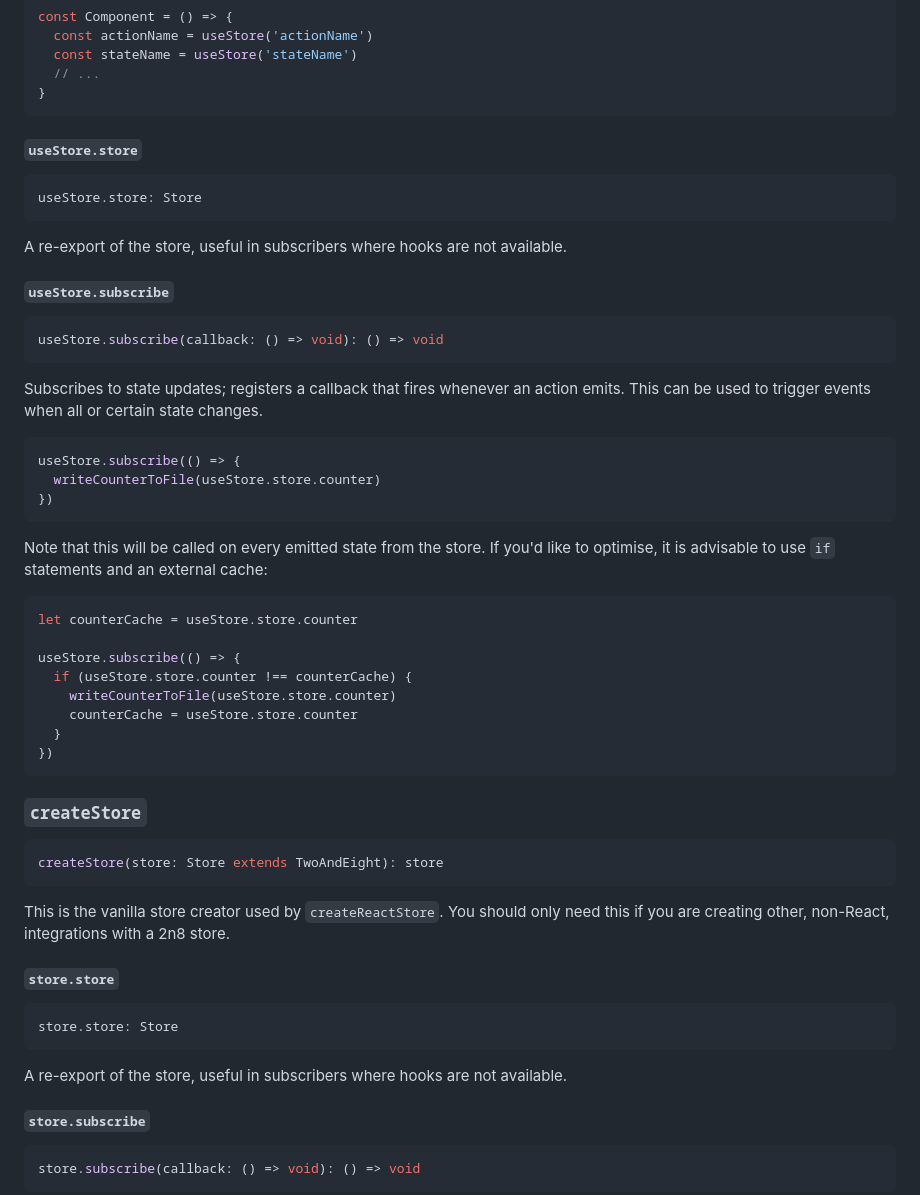
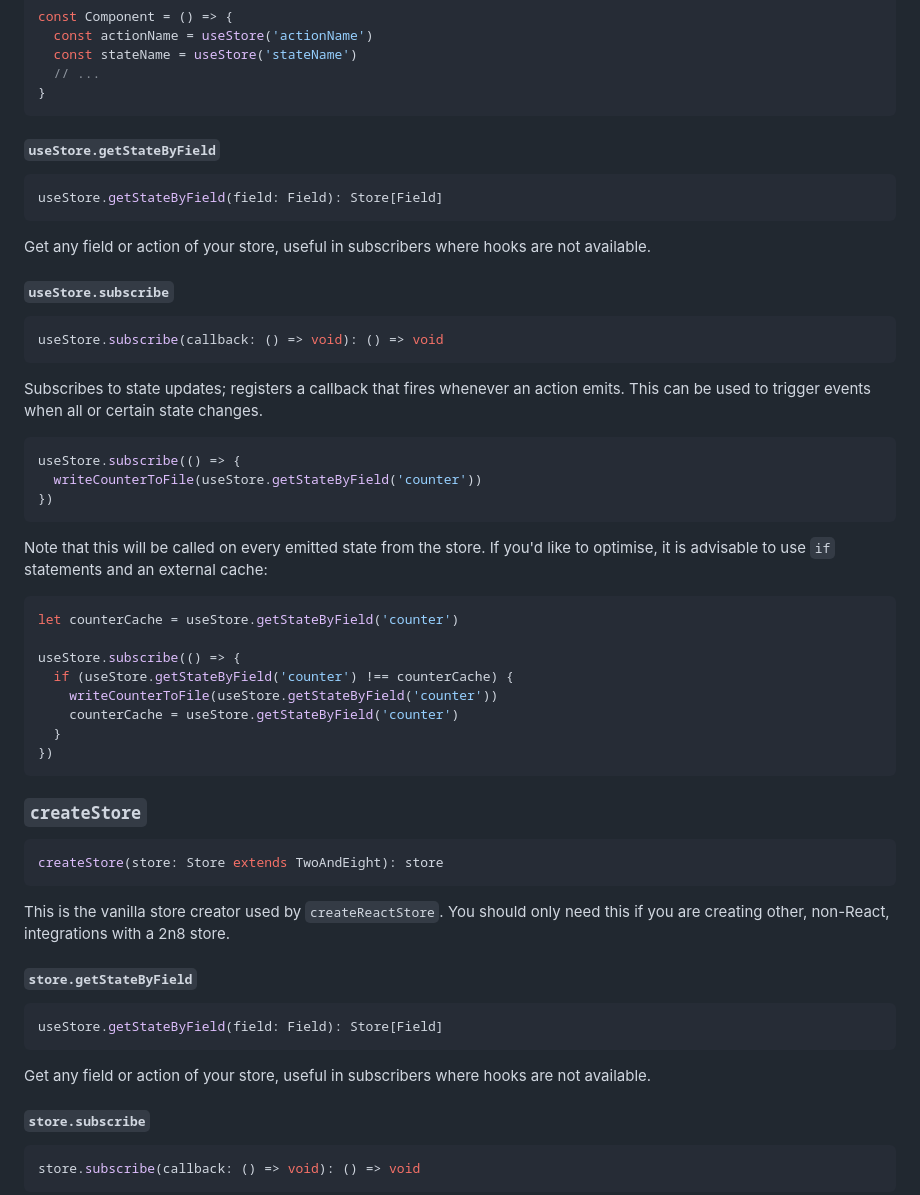
Before and after one commit to will-stone/2n8, a Markdown page: README.md, the part around the change. Drawn GitHub-style.

Commit message:
~ Update README with updated API

````diff
--- a/README.md
+++ b/README.md
@@ -644,13 +644,14 @@ const Component = () => {
 }
 ```
 
-#### `useStore.store`
+#### `useStore.getStateByField`
 
 ```ts
-useStore.store: Store
+useStore.getStateByField(field: Field): Store[Field]
 ```
 
-A re-export of the store, useful in subscribers where hooks are not available.
+Get any field or action of your store, useful in subscribers where hooks are not
+available.
 
 #### `useStore.subscribe`
 
@@ -663,7 +664,7 @@ emits. This can be used to trigger events when all or certain state changes.
 
 ```ts
 useStore.subscribe(() => {
-  writeCounterToFile(useStore.store.counter)
+  writeCounterToFile(useStore.getStateByField('counter'))
 })
 ```
 
@@ -671,12 +672,12 @@ Note that this will be called on every emitted state from the store. If you'd
 like to optimise, it is advisable to use `if` statements and an external cache:
 
 ```ts
-let counterCache = useStore.store.counter
+let counterCache = useStore.getStateByField('counter')
 
 useStore.subscribe(() => {
-  if (useStore.store.counter !== counterCache) {
-    writeCounterToFile(useStore.store.counter)
-    counterCache = useStore.store.counter
+  if (useStore.getStateByField('counter') !== counterCache) {
+    writeCounterToFile(useStore.getStateByField('counter'))
+    counterCache = useStore.getStateByField('counter')
   }
 })
 ```
@@ -690,13 +691,14 @@ createStore(store: Store extends TwoAndEight): store
 This is the vanilla store creator used by `createReactStore`. You should only
 need this if you are creating other, non-React, integrations with a 2n8 store.
 
-#### `store.store`
+#### `store.getStateByField`
 
 ```ts
-store.store: Store
+useStore.getStateByField(field: Field): Store[Field]
 ```
 
-A re-export of the store, useful in subscribers where hooks are not available.
+Get any field or action of your store, useful in subscribers where hooks are not
+available.
 
 #### `store.subscribe`
 
````
